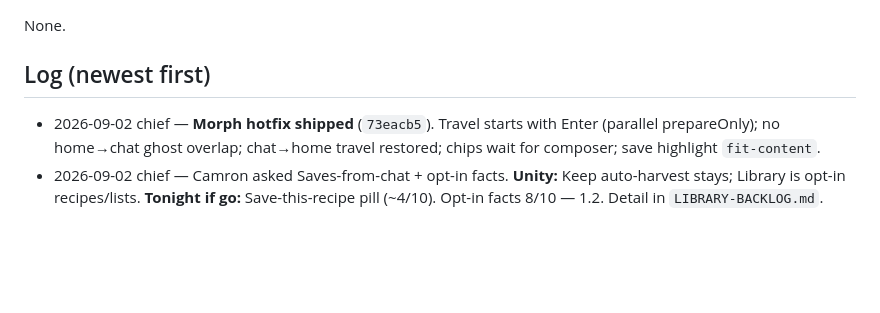
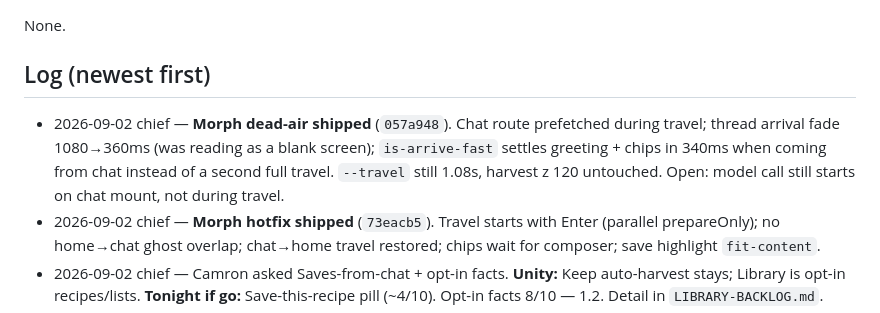
Before and after one commit to camron415/vocallearn, a Markdown page: web/KEPT-BOARD.md, the part around the change. Drawn GitHub-style; blank space fills up the shorter version.

Commit message:
Log the morph dead-air fix on the Kept board.
Co-authored-by: Cursor <cursoragent@cursor.com>

```diff
--- a/web/KEPT-BOARD.md
+++ b/web/KEPT-BOARD.md
@@ -44,6 +44,7 @@ None.
 
 ## Log (newest first)
 
+- 2026-09-02 chief — **Morph dead-air shipped** (`057a948`). Chat route prefetched during travel; thread arrival fade 1080→360ms (was reading as a blank screen); `is-arrive-fast` settles greeting + chips in 340ms when coming from chat instead of a second full travel. `--travel` still 1.08s, harvest z 120 untouched. Open: model call still starts on chat mount, not during travel.
 - 2026-09-02 chief — **Morph hotfix shipped** (`73eacb5`). Travel starts with Enter (parallel prepareOnly); no home→chat ghost overlap; chat→home travel restored; chips wait for composer; save highlight `fit-content`.
 - 2026-09-02 chief — Camron asked Saves-from-chat + opt-in facts. **Unity:** Keep auto-harvest stays; Library is opt-in recipes/lists. **Tonight if go:** Save-this-recipe pill (~4/10). Opt-in facts 8/10 — 1.2. Detail in `LIBRARY-BACKLOG.md`.
 - 2026-09-02 chief — Library trimmed: recipes only; Motion removed from Library. Soft now skips harvest flights (was OS-only). Parking lot: `web/LIBRARY-BACKLOG.md`.
```
